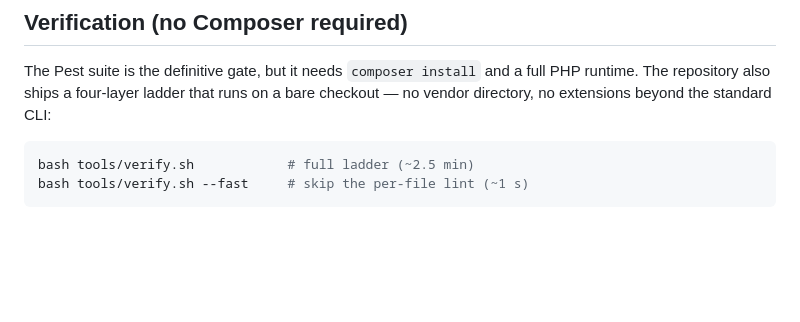
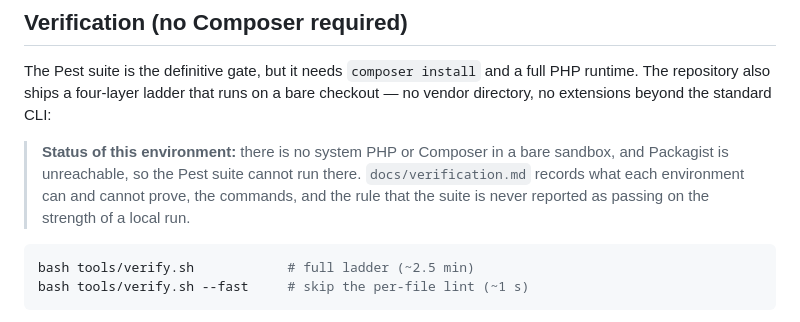
Before and after one commit to Jgenes/airlipa_api, a Markdown page: README.md, the part around the change. Rendered like a GitHub page; blank space fills up the shorter version.

````diff
--- a/README.md
+++ b/README.md
@@ -412,6 +412,12 @@ The Pest suite is the definitive gate, but it needs `composer install` and a
 full PHP runtime. The repository also ships a four-layer ladder that runs on a
 bare checkout — no vendor directory, no extensions beyond the standard CLI:
 
+> **Status of this environment:** there is no system PHP or Composer in a bare
+> sandbox, and Packagist is unreachable, so the Pest suite cannot run there.
+> `docs/verification.md` records what each environment can and cannot prove,
+> the commands, and the rule that the suite is never reported as passing on the
+> strength of a local run.
+
 ```bash
 bash tools/verify.sh            # full ladder (~2.5 min)
 bash tools/verify.sh --fast     # skip the per-file lint (~1 s)
````
Also changed, not shown: AGENTS.md (+1 -0 lines), docs/verification.md (added, +79 -0 lines).
